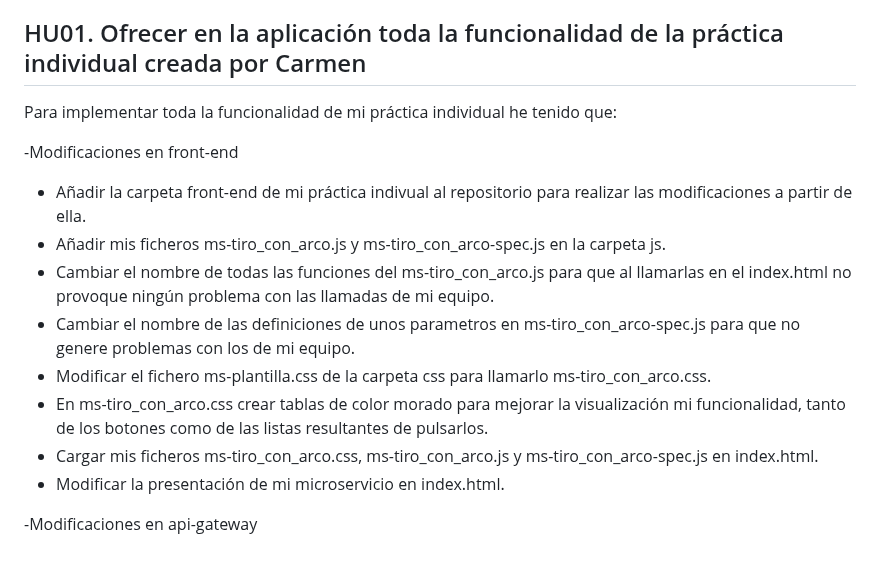
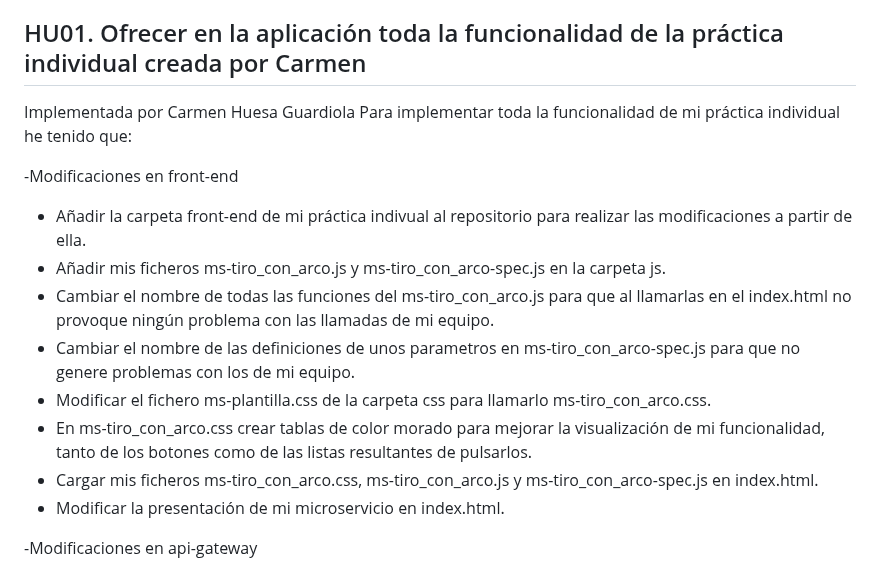
Before and after one commit to UJA-DAGIL-22-23/d-agil-2022-2023-practica-4-ana_carmen_enrique_franciscoj_manuel, a Markdown page: README.md, the part around one of its changes. Rendered like a GitHub page.

```diff
--- a/README.md
+++ b/README.md
@@ -942,7 +942,7 @@ En esta imagen queda reflejado dicho proceso.
 
 
 ## HU01. Ofrecer en la aplicación toda la funcionalidad de la práctica individual creada por Carmen
-
+Implementada por Carmen Huesa Guardiola
 Para implementar toda la funcionalidad de mi práctica individual he tenido que:
 
 -Modificaciones en front-end
@@ -951,7 +951,7 @@ Para implementar toda la funcionalidad de mi práctica individual he tenido que:
 * Cambiar el nombre de todas las funciones del ms-tiro_con_arco.js para que al llamarlas en el index.html no provoque ningún problema con las llamadas de mi equipo.
 * Cambiar el nombre de las definiciones de unos parametros en ms-tiro_con_arco-spec.js para que no genere problemas con los de mi equipo.
 * Modificar el fichero ms-plantilla.css de la carpeta css para llamarlo ms-tiro_con_arco.css.
-* En ms-tiro_con_arco.css crear tablas de color morado para mejorar la visualización mi funcionalidad, tanto de los botones como de las listas resultantes de pulsarlos.
+* En ms-tiro_con_arco.css crear tablas de color morado para mejorar la visualización de mi funcionalidad, tanto de los botones como de las listas resultantes de pulsarlos.
 * Cargar mis ficheros ms-tiro_con_arco.css, ms-tiro_con_arco.js y ms-tiro_con_arco-spec.js en index.html.
 * Modificar la presentación de mi microservicio en index.html.
 
```
Also changed, not shown: other parts of README.md (+33 -4 lines).
